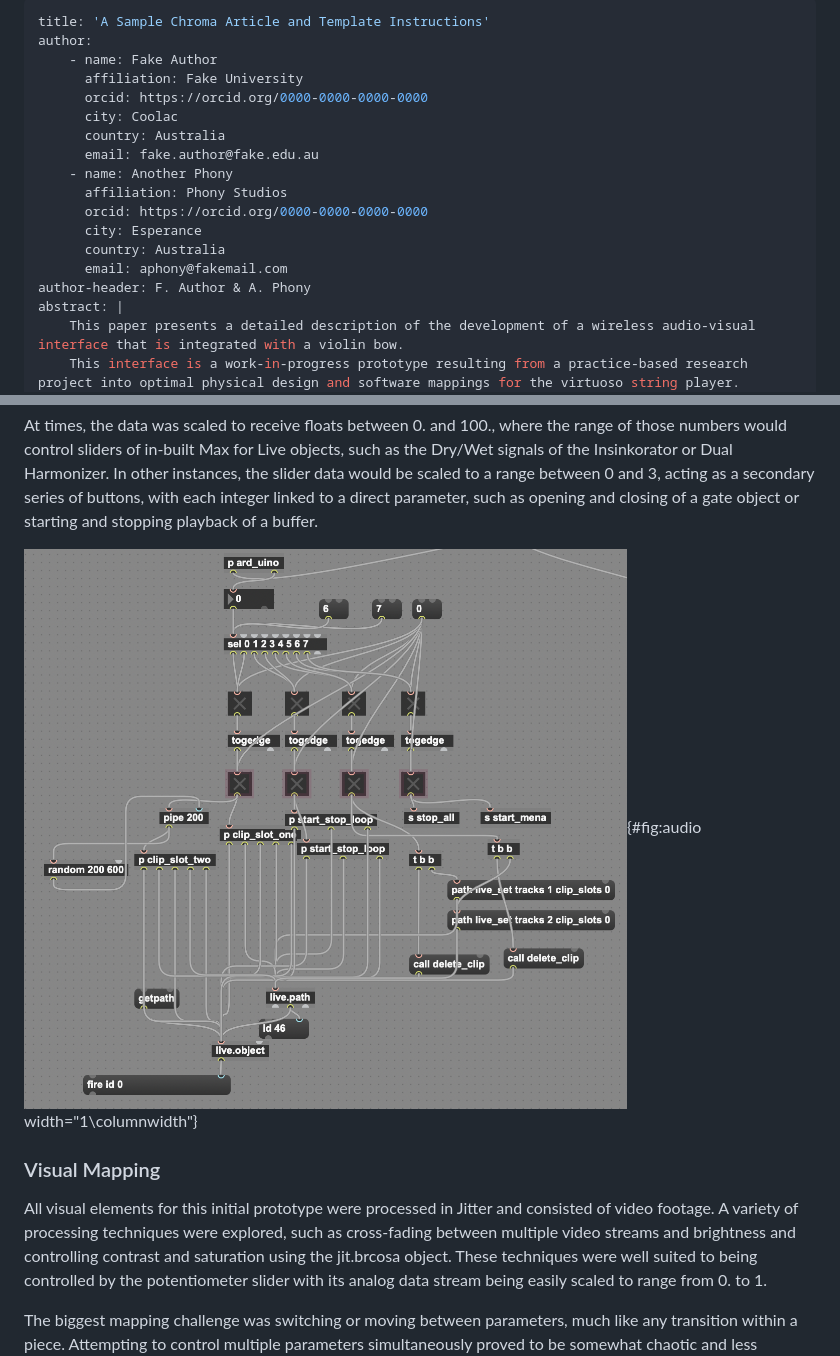
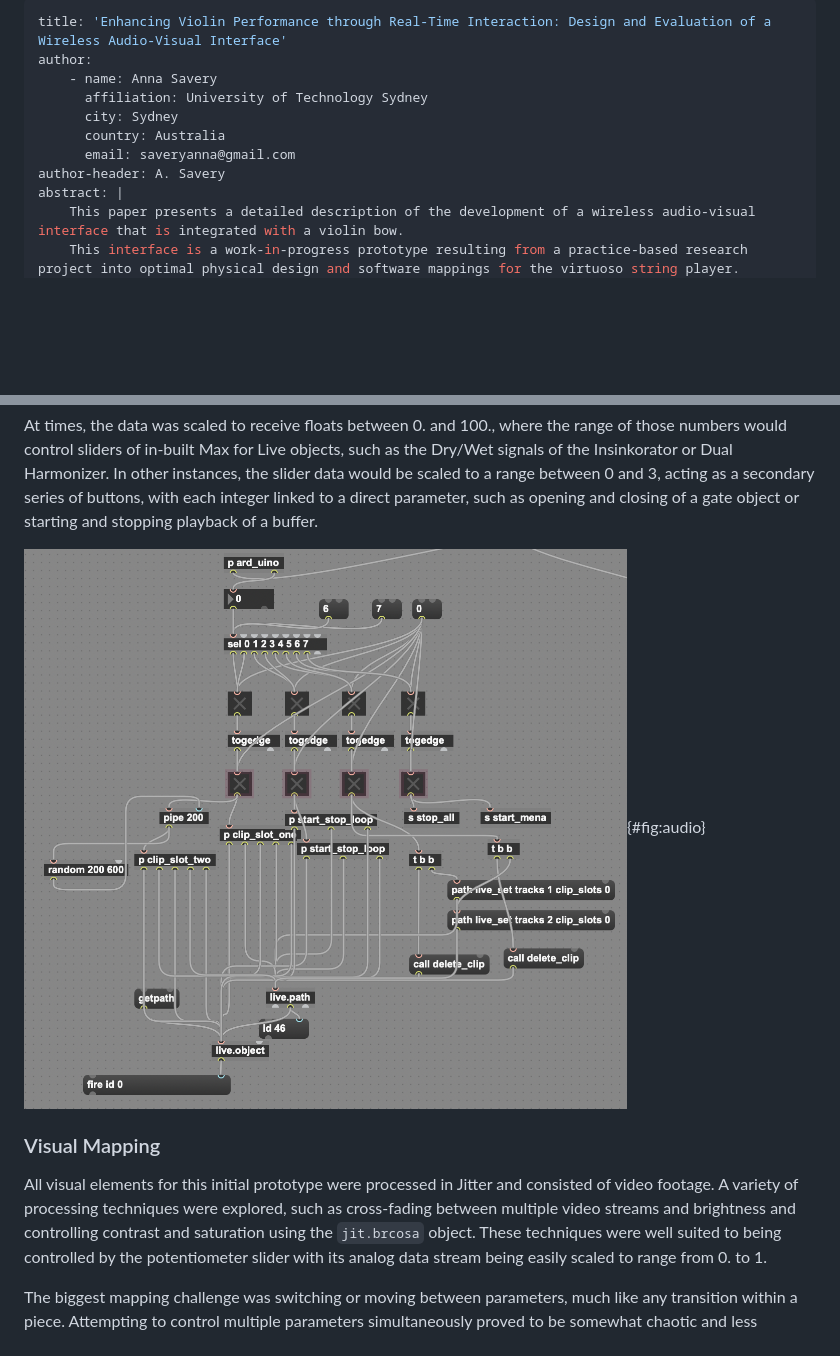
Before and after one commit to australasian-computer-music-association/acmc23-73-EnhancingViolinPerformance, a Markdown page: article.md, 2 parts joined by grey strips. Rendered like a GitHub page; blank space fills up the shorter version.

```diff
--- a/article.md
+++ b/article.md
@@ -1,19 +1,12 @@
 ---
-title: 'A Sample Chroma Article and Template Instructions'
+title: 'Enhancing Violin Performance through Real-Time Interaction: Design and Evaluation of a Wireless Audio-Visual Interface'
 author:
-    - name: Fake Author
-      affiliation: Fake University
-      orcid: https://orcid.org/0000-0000-0000-0000
-      city: Coolac
+    - name: Anna Savery
+      affiliation: University of Technology Sydney
+      city: Sydney
       country: Australia
-      email: fake.author@fake.edu.au
-    - name: Another Phony
-      affiliation: Phony Studios
-      orcid: https://orcid.org/0000-0000-0000-0000
-      city: Esperance
-      country: Australia
-      email: aphony@fakemail.com
-author-header: F. Author & A. Phony
+      email: saveryanna@gmail.com
+author-header: A. Savery
 abstract: |
     This paper presents a detailed description of the development of a wireless audio-visual interface that is integrated with a violin bow.
     This interface is a work-in-progress prototype resulting from a practice-based research project into optimal physical design and software mappings for the virtuoso string player.
@@ -228,14 +219,14 @@ a range between 0 and 3, acting as a secondary series of buttons, with
 each integer linked to a direct parameter, such as opening and closing
 of a gate object or starting and stopping playback of a buffer.
 
-![Max for Live patch with audio mappings](media/audio.png){#fig:audio width="1\\columnwidth"}
+![Max for Live patch with audio mappings](media/audio.png){#fig:audio}
 
 ### Visual Mapping
 
 All visual elements for this initial prototype were processed in Jitter
 and consisted of video footage. A variety of processing techniques were
 explored, such as cross-fading between multiple video streams and
-brightness and controlling contrast and saturation using the jit.brcosa
+brightness and controlling contrast and saturation using the `jit.brcosa`
 object. These techniques were well suited to being controlled by the
 potentiometer slider with its analog data stream being easily scaled to
 range from 0. to 1.
```
Also changed, not shown: other parts of article.md (+28 -28 lines).
